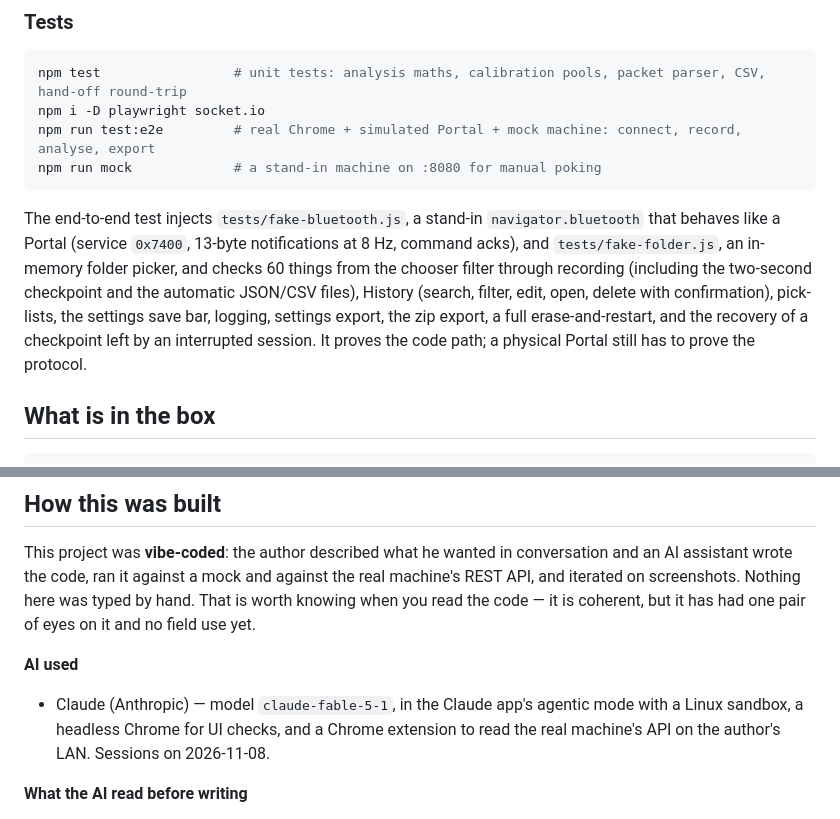
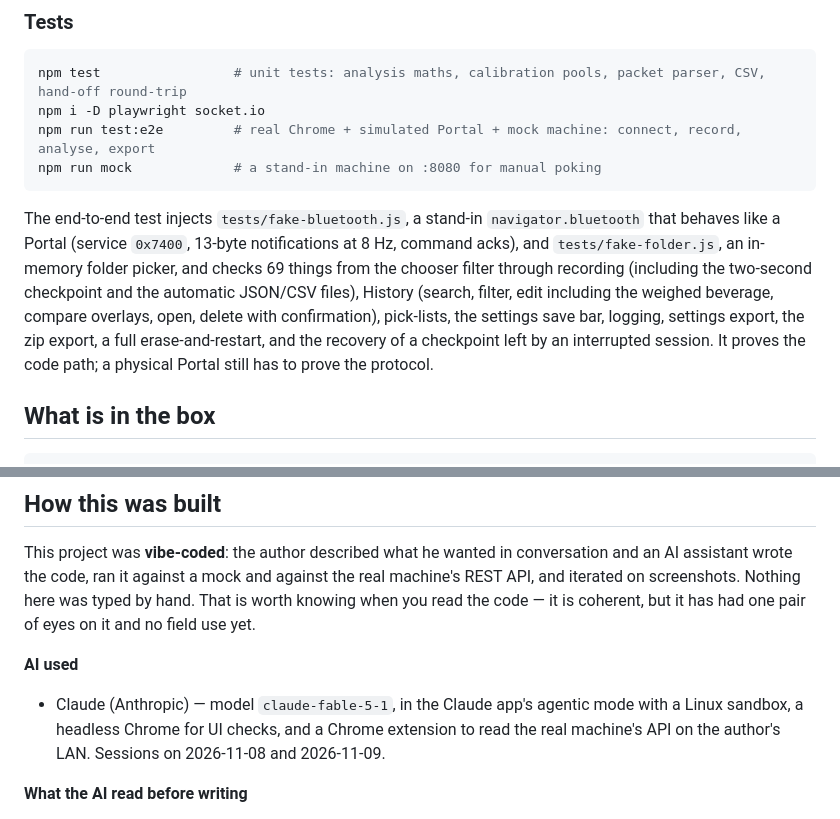
Before and after one commit to privaterra/portal-met-bridge, a Markdown page: README.md, 2 parts joined by grey strips. GitHub-like rendering.

````diff
--- a/README.md
+++ b/README.md
@@ -88,7 +90,7 @@ npm run test:e2e         # real Chrome + simulated Portal + mock machine: connec
 npm run mock             # a stand-in machine on :8080 for manual poking
 ```
 
-The end-to-end test injects `tests/fake-bluetooth.js`, a stand-in `navigator.bluetooth` that behaves like a Portal (service `0x7400`, 13-byte notifications at 8 Hz, command acks), and `tests/fake-folder.js`, an in-memory folder picker, and checks 60 things from the chooser filter through recording (including the two-second checkpoint and the automatic JSON/CSV files), History (search, filter, edit, open, delete with confirmation), pick-lists, the settings save bar, logging, settings export, the zip export, a full erase-and-restart, and the recovery of a checkpoint left by an interrupted session. It proves the code path; a physical Portal still has to prove the protocol.
+The end-to-end test injects `tests/fake-bluetooth.js`, a stand-in `navigator.bluetooth` that behaves like a Portal (service `0x7400`, 13-byte notifications at 8 Hz, command acks), and `tests/fake-folder.js`, an in-memory folder picker, and checks 69 things from the chooser filter through recording (including the two-second checkpoint and the automatic JSON/CSV files), History (search, filter, edit including the weighed beverage, compare overlays, open, delete with confirmation), pick-lists, the settings save bar, logging, settings export, the zip export, a full erase-and-restart, and the recovery of a checkpoint left by an interrupted session. It proves the code path; a physical Portal still has to prove the protocol.
 
 ## What is in the box
 
@@ -121,7 +123,7 @@ This project was **vibe-coded**: the author described what he wanted in conversa
 
 **AI used**
 
-- Claude (Anthropic) — model `claude-fable-5-1`, in the Claude app's agentic mode with a Linux sandbox, a headless Chrome for UI checks, and a Chrome extension to read the real machine's API on the author's LAN. Sessions on 2026-11-08.
+- Claude (Anthropic) — model `claude-fable-5-1`, in the Claude app's agentic mode with a Linux sandbox, a headless Chrome for UI checks, and a Chrome extension to read the real machine's API on the author's LAN. Sessions on 2026-11-08 and 2026-11-09.
 
 **What the AI read before writing**
 
````
Also changed, not shown: other parts of README.md (+3 -1 lines), CONTRIBUTING.md (+1 -1 lines), docs/NOTES.md (+4 -0 lines), docs/screenshot-compare.png (added), docs/screenshot-history.png, 9 other files.
